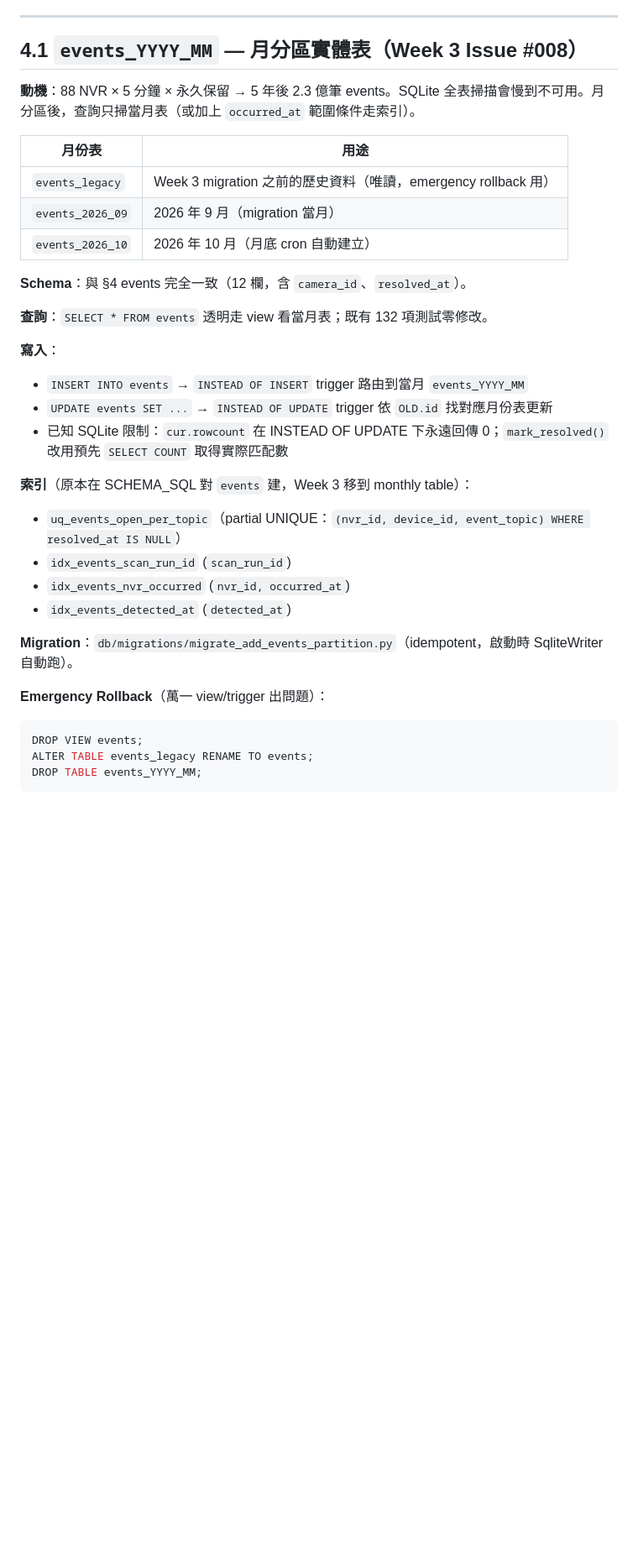
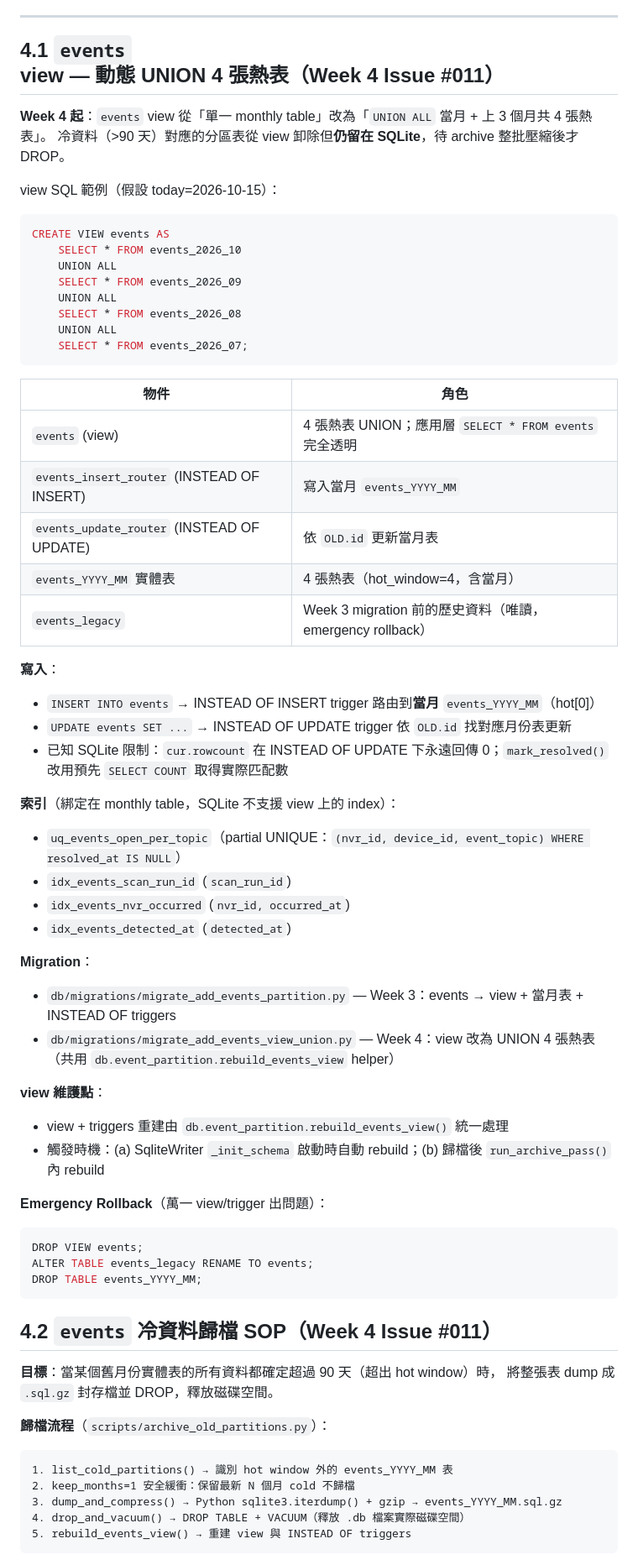
Before and after one commit to yuang093/cctv-nvr-dashboard, a Markdown page: database_schema.md, the part around one of its changes. Shown at 84% size. Rendered like a GitHub page; blank space fills up the shorter version.

Commit message:
docs(db): Week 4 #011 — schema §4.1 view UNION + §4.2 歸檔 SOP + migration 005

````diff
--- a/database_schema.md
+++ b/database_schema.md
@@ -105,32 +105,49 @@
 
 ---
 
-## 4.1 `events_YYYY_MM` — 月分區實體表（Week 3 Issue #008）
+## 4.1 `events` view — 動態 UNION 4 張熱表（Week 4 Issue #011）
 
-**動機**：88 NVR × 5 分鐘 × 永久保留 → 5 年後 2.3 億筆 events。SQLite 全表掃描會慢到不可用。月分區後，查詢只掃當月表（或加上 `occurred_at` 範圍條件走索引）。
+**Week 4 起**：`events` view 從「單一 monthly table」改為「`UNION ALL` 當月 + 上 3 個月共 4 張熱表」。
+冷資料（>90 天）對應的分區表從 view 卸除但**仍留在 SQLite**，待 archive 整批壓縮後才 DROP。
 
-| 月份表 | 用途 |
+view SQL 範例（假設 today=2026-10-15）：
+```sql
+CREATE VIEW events AS
+    SELECT * FROM events_2026_10
+    UNION ALL
+    SELECT * FROM events_2026_09
+    UNION ALL
+    SELECT * FROM events_2026_08
+    UNION ALL
+    SELECT * FROM events_2026_07;
+```
+
+| 物件 | 角色 |
 |---|---|
-| `events_legacy` | Week 3 migration 之前的歷史資料（唯讀，emergency rollback 用） |
-| `events_2026_09` | 2026 年 9 月（migration 當月） |
-| `events_2026_10` | 2026 年 10 月（月底 cron 自動建立） |
-
-**Schema**：與 §4 events 完全一致（12 欄，含 `camera_id`、`resolved_at`）。
-
-**查詢**：`SELECT * FROM events` 透明走 view 看當月表；既有 132 項測試零修改。
+| `events` (view) | 4 張熱表 UNION；應用層 `SELECT * FROM events` 完全透明 |
+| `events_insert_router` (INSTEAD OF INSERT) | 寫入當月 `events_YYYY_MM` |
+| `events_update_router` (INSTEAD OF UPDATE) | 依 `OLD.id` 更新當月表 |
+| `events_YYYY_MM` 實體表 | 4 張熱表（hot_window=4，含當月） |
+| `events_legacy` | Week 3 migration 前的歷史資料（唯讀，emergency rollback） |
 
 **寫入**：
-- `INSERT INTO events` → `INSTEAD OF INSERT` trigger 路由到當月 `events_YYYY_MM`
-- `UPDATE events SET ...` → `INSTEAD OF UPDATE` trigger 依 `OLD.id` 找對應月份表更新
+- `INSERT INTO events` → INSTEAD OF INSERT trigger 路由到**當月** `events_YYYY_MM`（hot[0]）
+- `UPDATE events SET ...` → INSTEAD OF UPDATE trigger 依 `OLD.id` 找對應月份表更新
 - 已知 SQLite 限制：`cur.rowcount` 在 INSTEAD OF UPDATE 下永遠回傳 0；`mark_resolved()` 改用預先 `SELECT COUNT` 取得實際匹配數
 
-**索引**（原本在 SCHEMA_SQL 對 `events` 建，Week 3 移到 monthly table）：
+**索引**（綁定在 monthly table，SQLite 不支援 view 上的 index）：
 - `uq_events_open_per_topic`（partial UNIQUE：`(nvr_id, device_id, event_topic) WHERE resolved_at IS NULL`）
 - `idx_events_scan_run_id` (`scan_run_id`)
 - `idx_events_nvr_occurred` (`nvr_id, occurred_at`)
 - `idx_events_detected_at` (`detected_at`)
 
-**Migration**：`db/migrations/migrate_add_events_partition.py`（idempotent，啟動時 SqliteWriter 自動跑）。
+**Migration**：
+- `db/migrations/migrate_add_events_partition.py` — Week 3：events → view + 當月表 + INSTEAD OF triggers
+- `db/migrations/migrate_add_events_view_union.py` — Week 4：view 改為 UNION 4 張熱表（共用 `db.event_partition.rebuild_events_view` helper）
+
+**view 維護點**：
+- view + triggers 重建由 `db.event_partition.rebuild_events_view()` 統一處理
+- 觸發時機：(a) SqliteWriter `_init_schema` 啟動時自動 rebuild；(b) 歸檔後 `run_archive_pass()` 內 rebuild
 
 **Emergency Rollback**（萬一 view/trigger 出問題）：
 ```sql
@@ -138,3 +155,18 @@ DROP VIEW events;
 ALTER TABLE events_legacy RENAME TO events;
 DROP TABLE events_YYYY_MM;
 ```
+
+## 4.2 `events` 冷資料歸檔 SOP（Week 4 Issue #011）
+
+**目標**：當某個舊月份實體表的所有資料都確定超過 90 天（超出 hot window）時，
+將整張表 dump 成 `.sql.gz` 封存檔並 DROP，釋放磁碟空間。
+
+**歸檔流程**（`scripts/archive_old_partitions.py`）：
+```
+1. list_cold_partitions() → 識別 hot window 外的 events_YYYY_MM 表
+2. keep_months=1 安全緩衝：保留最新 N 個月 cold 不歸檔
+3. dump_and_compress() → Python sqlite3.iterdump() + gzip → events_YYYY_MM.sql.gz
+4. drop_and_vacuum() → DROP TABLE + VACUUM（釋放 .db 檔案實際磁碟空間）
+5. rebuild_events_view() → 重建 view 與 INSTEAD OF triggers
+```
+
````
Also changed, not shown: other parts of database_schema.md (+26 -0 lines).
